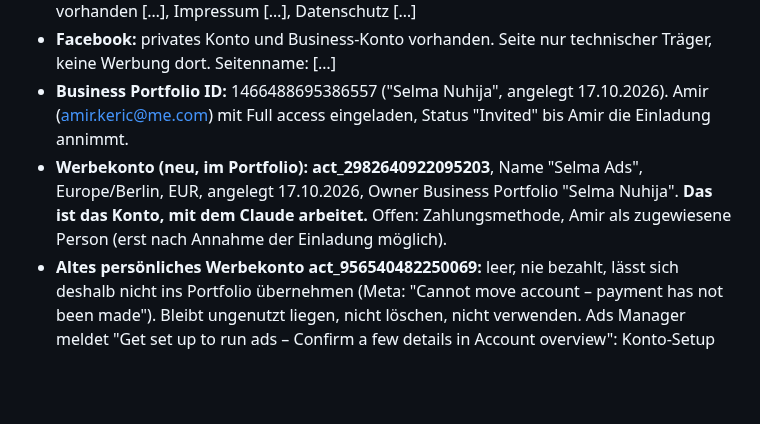
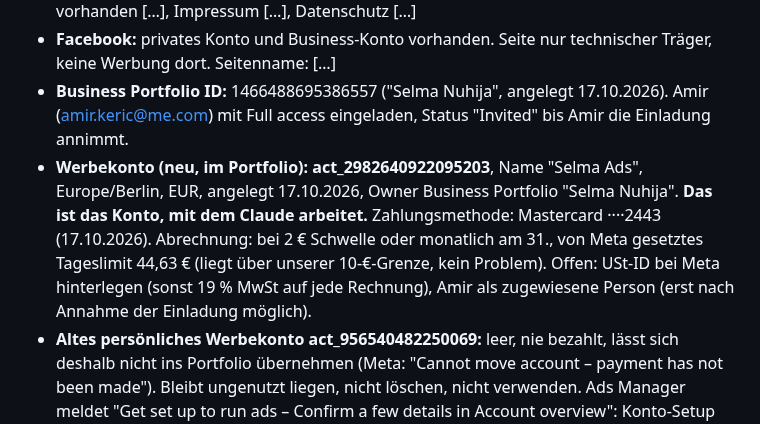
Before and after one commit to amirprada/Shramba, a Markdown page: selma-ads/kunde/selma.md, the part around the change. Rendered like a GitHub page; blank space fills up the shorter version.

Commit message:
Selma: Zahlungsmethode und Abrechnung eingetragen
Co-Authored-By: Claude Fable 5.1 <noreply@anthropic.com>
Claude-Session: https://claude.ai/code/session_01HKXydRTQS3ZMCLYUZVkCXQ

```diff
--- a/selma-ads/kunde/selma.md
+++ b/selma-ads/kunde/selma.md
@@ -14,7 +14,7 @@ Anzeigen nur, was hier steht.
   Offen: Plattform/Hosting […], Meta Pixel vorhanden […], Impressum […], Datenschutz […]
 - **Facebook:** privates Konto und Business-Konto vorhanden. Seite nur technischer Träger, keine Werbung dort. Seitenname: […]
 - **Business Portfolio ID:** 1466488695386557 ("Selma Nuhija", angelegt 17.10.2026). Amir (amir.keric@me.com) mit Full access eingeladen, Status "Invited" bis Amir die Einladung annimmt.
-- **Werbekonto (neu, im Portfolio):** **act_2982640922095203**, Name "Selma Ads", Europe/Berlin, EUR, angelegt 17.10.2026, Owner Business Portfolio "Selma Nuhija". **Das ist das Konto, mit dem Claude arbeitet.** Offen: Zahlungsmethode, Amir als zugewiesene Person (erst nach Annahme der Einladung möglich).
+- **Werbekonto (neu, im Portfolio):** **act_2982640922095203**, Name "Selma Ads", Europe/Berlin, EUR, angelegt 17.10.2026, Owner Business Portfolio "Selma Nuhija". **Das ist das Konto, mit dem Claude arbeitet.** Zahlungsmethode: Mastercard ····2443 (17.10.2026). Abrechnung: bei 2 € Schwelle oder monatlich am 31., von Meta gesetztes Tageslimit 44,63 € (liegt über unserer 10-€-Grenze, kein Problem). Offen: USt-ID bei Meta hinterlegen (sonst 19 % MwSt auf jede Rechnung), Amir als zugewiesene Person (erst nach Annahme der Einladung möglich).
 - **Altes persönliches Werbekonto act_956540482250069:** leer, nie bezahlt, lässt sich deshalb nicht ins Portfolio übernehmen (Meta: "Cannot move account – payment has not been made"). Bleibt ungenutzt liegen, nicht löschen, nicht verwenden.
   Ads Manager meldet "Get set up to run ads – Confirm a few details in Account
   overview": Konto-Setup unvollständig (vermutlich Zahlungsmethode, Land,
```
